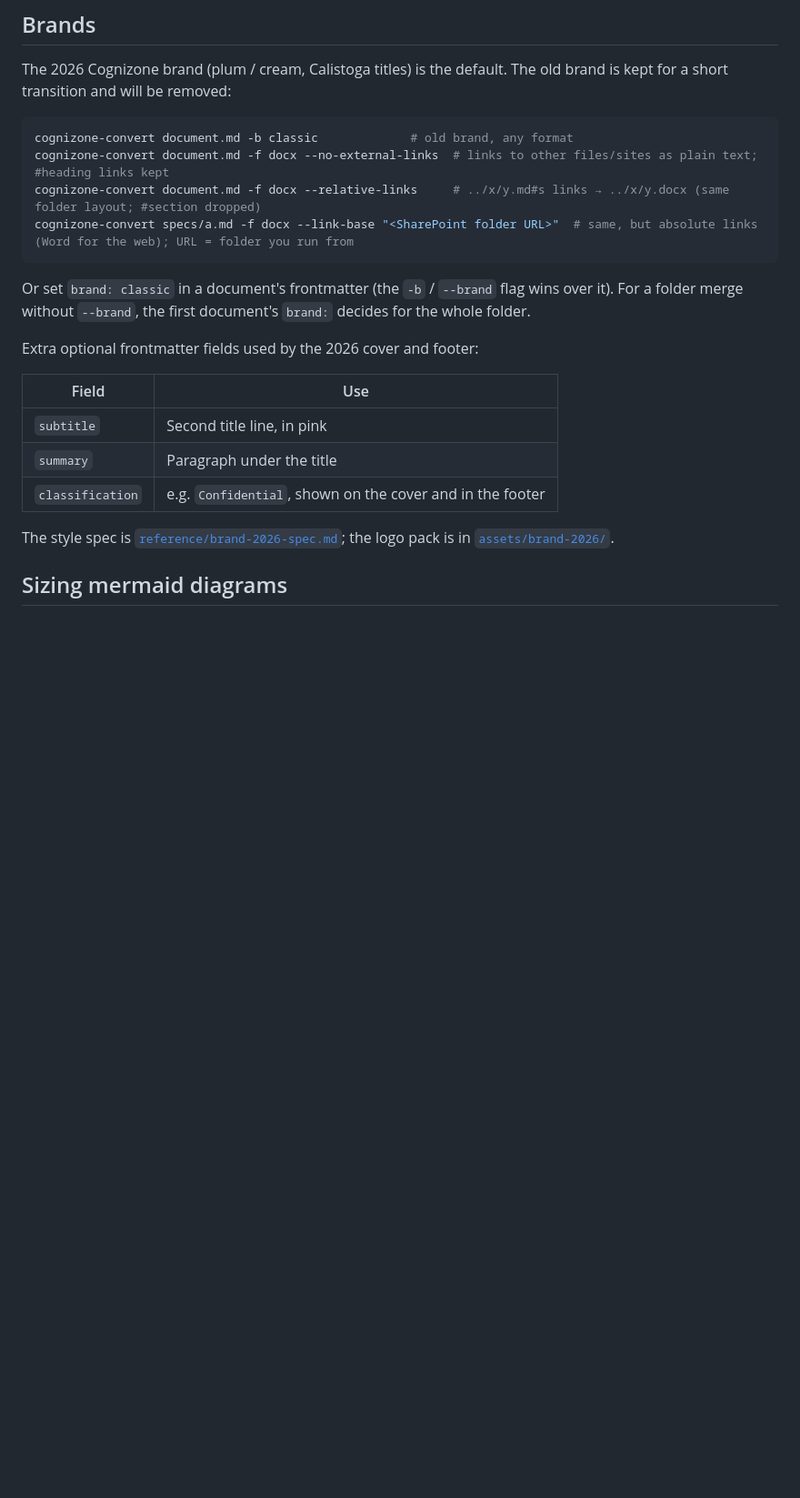
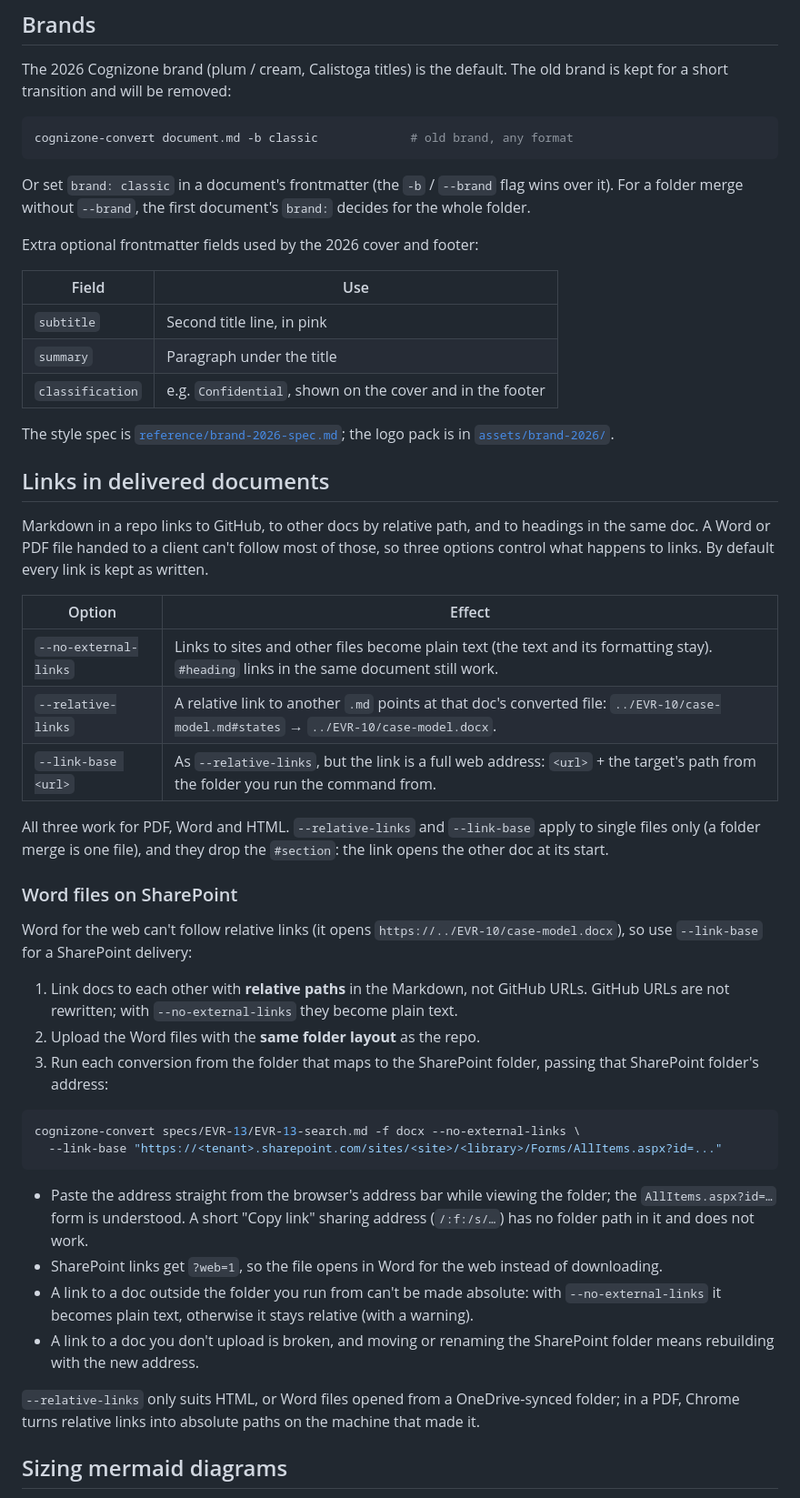
Before and after one commit to cognizone/cognizone-brand-docs, a Markdown page: README.md, the part around the change. Shown at 91% size. GitHub-like rendering; blank space fills up the shorter version.

Commit message:
docs: links in delivered documents (--no-external-links, --relative-links, --link-base)
README gets its own section with the SharePoint workflow; the stray option
lines under Brands are gone. CLAUDE.md notes where link rewriting lives and
that renderers must render parsed.tokens, not re-lex the Markdown.

Co-Authored-By: Claude Opus 5.5 <noreply@anthropic.com>

````diff
--- a/README.md
+++ b/README.md
@@ -109,9 +109,6 @@ The 2026 Cognizone brand (plum / cream, Calistoga titles) is the default. The ol
 
 ```bash
 cognizone-convert document.md -b classic             # old brand, any format
-cognizone-convert document.md -f docx --no-external-links  # links to other files/sites as plain text; #heading links kept
-cognizone-convert document.md -f docx --relative-links     # ../x/y.md#s links → ../x/y.docx (same folder layout; #section dropped)
-cognizone-convert specs/a.md -f docx --link-base "<SharePoint folder URL>"  # same, but absolute links (Word for the web); URL = folder you run from
 ```
 
 Or set `brand: classic` in a document's frontmatter (the `-b` / `--brand` flag wins over it). For a folder merge without `--brand`, the first document's `brand:` decides for the whole folder.
@@ -125,6 +122,38 @@ Extra optional frontmatter fields used by the 2026 cover and footer:
 | `classification` | e.g. `Confidential`, shown on the cover and in the footer |
 
 The style spec is [`reference/brand-2026-spec.md`](reference/brand-2026-spec.md); the logo pack is in [`assets/brand-2026/`](assets/brand-2026/).
+
+## Links in delivered documents
+
+Markdown in a repo links to GitHub, to other docs by relative path, and to headings in the same doc. A Word or PDF file handed to a client can't follow most of those, so three options control what happens to links. By default every link is kept as written.
+
+| Option | Effect |
+|---|---|
+| `--no-external-links` | Links to sites and other files become plain text (the text and its formatting stay). `#heading` links in the same document still work. |
+| `--relative-links` | A relative link to another `.md` points at that doc's converted file: `../EVR-10/case-model.md#states` → `../EVR-10/case-model.docx`. |
+| `--link-base <url>` | As `--relative-links`, but the link is a full web address: `<url>` + the target's path from the folder you run the command from. |
+
+All three work for PDF, Word and HTML. `--relative-links` and `--link-base` apply to single files only (a folder merge is one file), and they drop the `#section`: the link opens the other doc at its start.
+
+### Word files on SharePoint
+
+Word for the web can't follow relative links (it opens `https://../EVR-10/case-model.docx`), so use `--link-base` for a SharePoint delivery:
+
+1. Link docs to each other with **relative paths** in the Markdown, not GitHub URLs. GitHub URLs are not rewritten; with `--no-external-links` they become plain text.
+2. Upload the Word files with the **same folder layout** as the repo.
+3. Run each conversion from the folder that maps to the SharePoint folder, passing that SharePoint folder's address:
+
+```bash
+cognizone-convert specs/EVR-13/EVR-13-search.md -f docx --no-external-links \
+  --link-base "https://<tenant>.sharepoint.com/sites/<site>/<library>/Forms/AllItems.aspx?id=..."
+```
+
+- Paste the address straight from the browser's address bar while viewing the folder; the `AllItems.aspx?id=…` form is understood. A short "Copy link" sharing address (`/:f:/s/…`) has no folder path in it and does not work.
+- SharePoint links get `?web=1`, so the file opens in Word for the web instead of downloading.
+- A link to a doc outside the folder you run from can't be made absolute: with `--no-external-links` it becomes plain text, otherwise it stays relative (with a warning).
+- A link to a doc you don't upload is broken, and moving or renaming the SharePoint folder means rebuilding with the new address.
+
+`--relative-links` only suits HTML, or Word files opened from a OneDrive-synced folder; in a PDF, Chrome turns relative links into absolute paths on the machine that made it.
 
 ## Sizing mermaid diagrams
 
````
Also changed, not shown: CLAUDE.md (+4 -0 lines).
